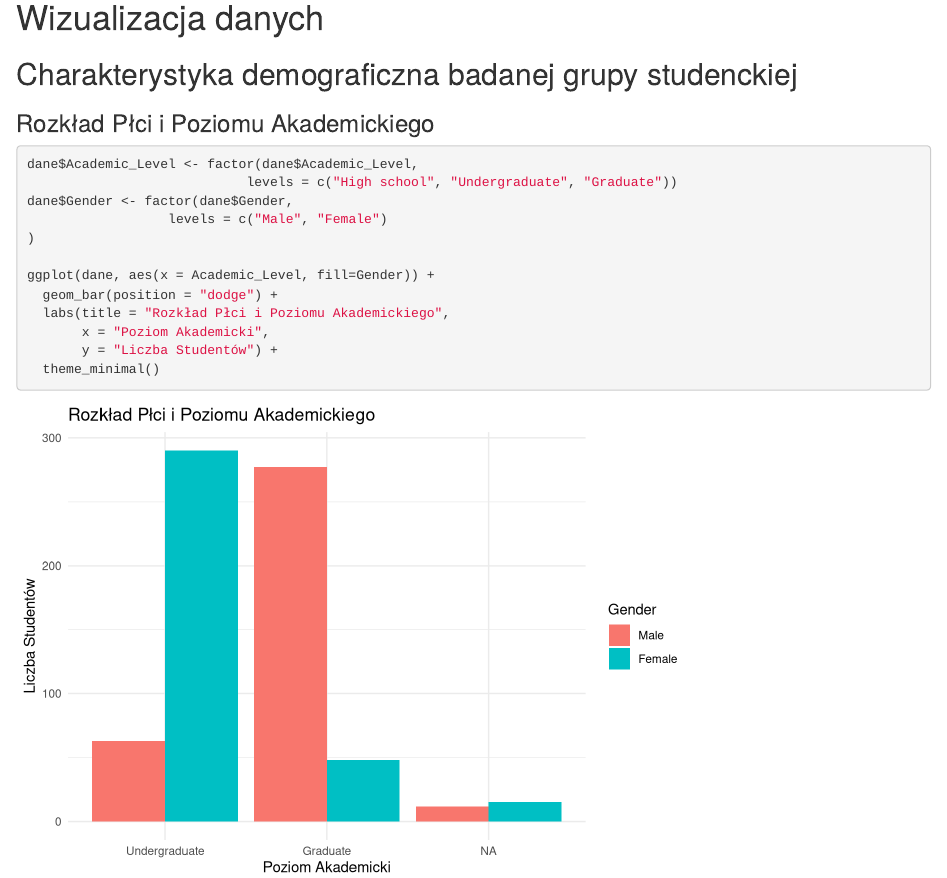
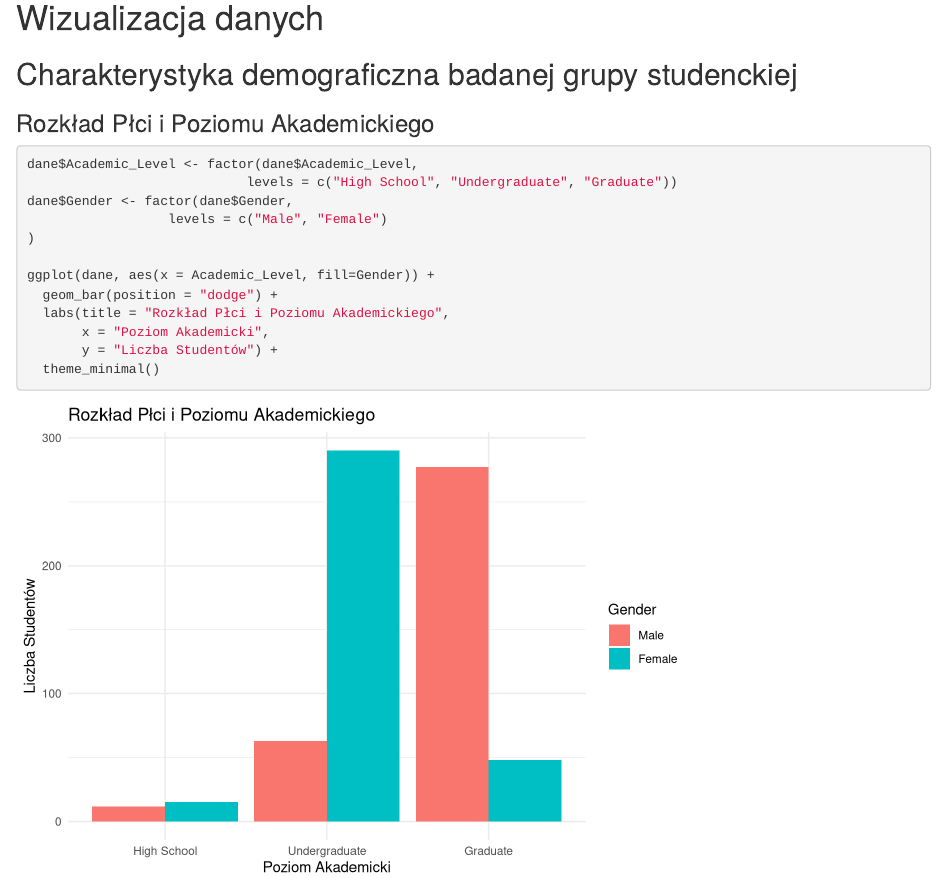
Before and after one commit to MedardPikul/r_analiza, an R Markdown document (Raport.Rmd): the page in a window 1100 px wide, from 1120 px down. Rendered offline with R 4.5, knitr and Pandoc, with nearby package versions; drawn as R Markdown's standard HTML page in place of the format the file asks for; some code elsewhere in the file could not run offline.

Commit message:
zmiana school na School

````diff
--- a/Raport.Rmd
+++ b/Raport.Rmd
@@ -89,7 +89,7 @@ barplot(cf)
 
 ```{r}
 dane$Academic_Level <- factor(dane$Academic_Level,
-                            levels = c("High school", "Undergraduate", "Graduate"))
+                            levels = c("High School", "Undergraduate", "Graduate"))
 dane$Gender <- factor(dane$Gender,
                   levels = c("Male", "Female")
 )
````
Also changed, not shown: Raport.html, Raport_files/figure-html/unnamed-chunk-5-1.png.
